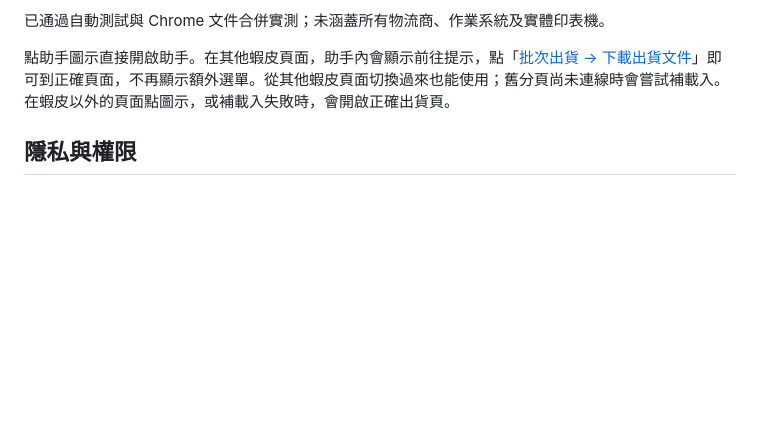
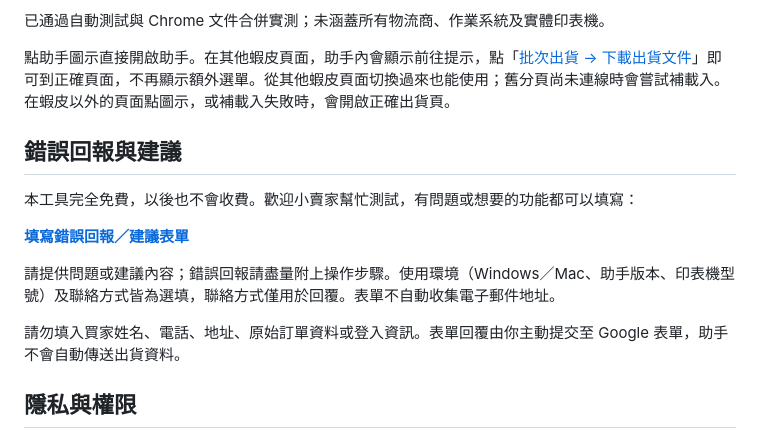
Before and after one commit to chian5566/shopee-shipment-print-helper, a Markdown page: README.md, the part around the change. Rendered like a GitHub page; blank space fills up the shorter version.

Commit message:
Add free tester feedback form to README

```diff
--- a/README.md
+++ b/README.md
@@ -35,6 +35,16 @@ GitHub 版本使用上述手動安裝方式，尚未在 Chrome 線上應用程
 
 點助手圖示直接開啟助手。在其他蝦皮頁面，助手內會顯示前往提示，點「[批次出貨 → 下載出貨文件](https://seller.shopee.tw/portal/sale/mass/ship?mass_shipment_tab=301)」即可到正確頁面，不再顯示額外選單。從其他蝦皮頁面切換過來也能使用；舊分頁尚未連線時會嘗試補載入。在蝦皮以外的頁面點圖示，或補載入失敗時，會開啟正確出貨頁。
 
+## 錯誤回報與建議
+
+本工具完全免費，以後也不會收費。歡迎小賣家幫忙測試，有問題或想要的功能都可以填寫：
+
+**[填寫錯誤回報／建議表單](https://forms.gle/dWHwKoQnWCdBVqPn7)**
+
+請提供問題或建議內容；錯誤回報請盡量附上操作步驟。使用環境（Windows／Mac、助手版本、印表機型號）及聯絡方式皆為選填，聯絡方式僅用於回覆。表單不自動收集電子郵件地址。
+
+請勿填入買家姓名、電話、地址、原始訂單資料或登入資訊。表單回覆由你主動提交至 Google 表單，助手不會自動傳送出貨資料。
+
 ## 隱私與權限
 
 資料只在本機處理，不傳送到開發者伺服器。文件取得仍透過使用者已登入的蝦皮網站。無追蹤、廣告、下載紀錄搜尋或持久化任務儲存。
```
